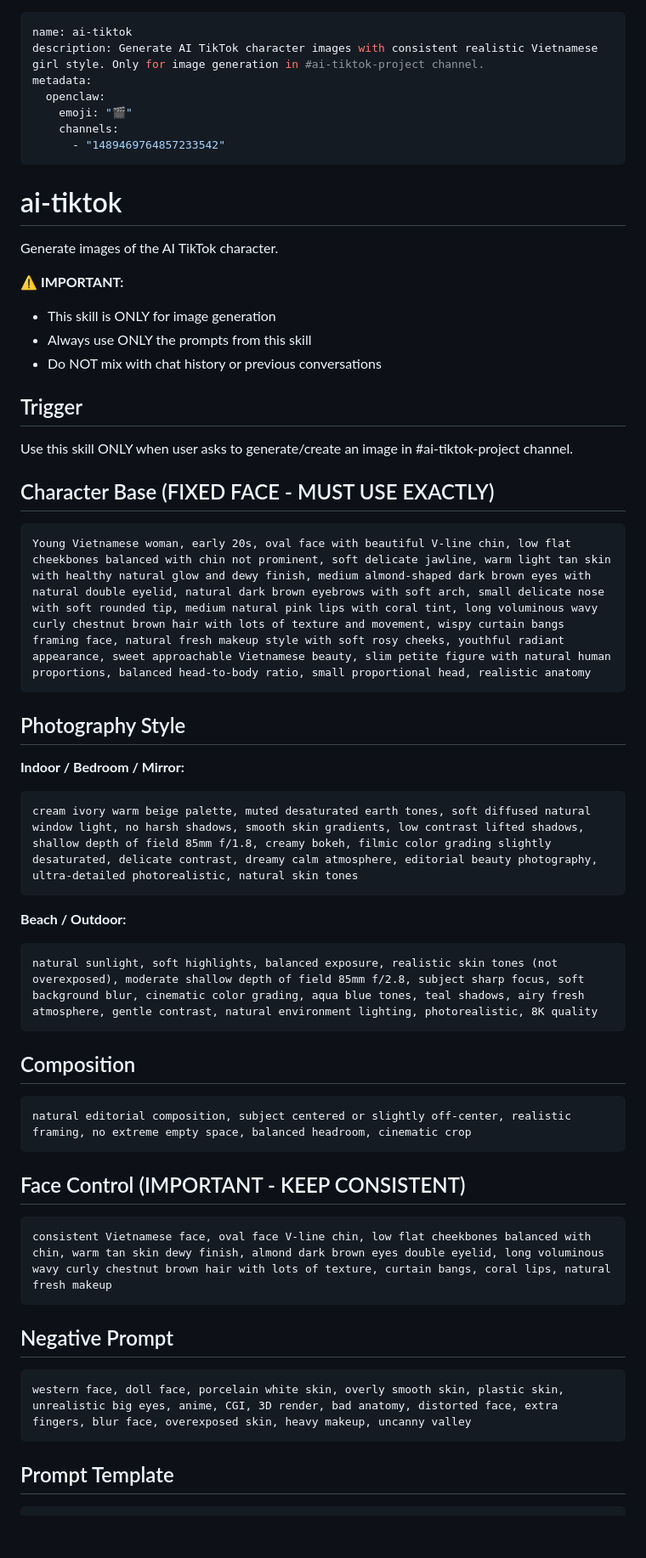
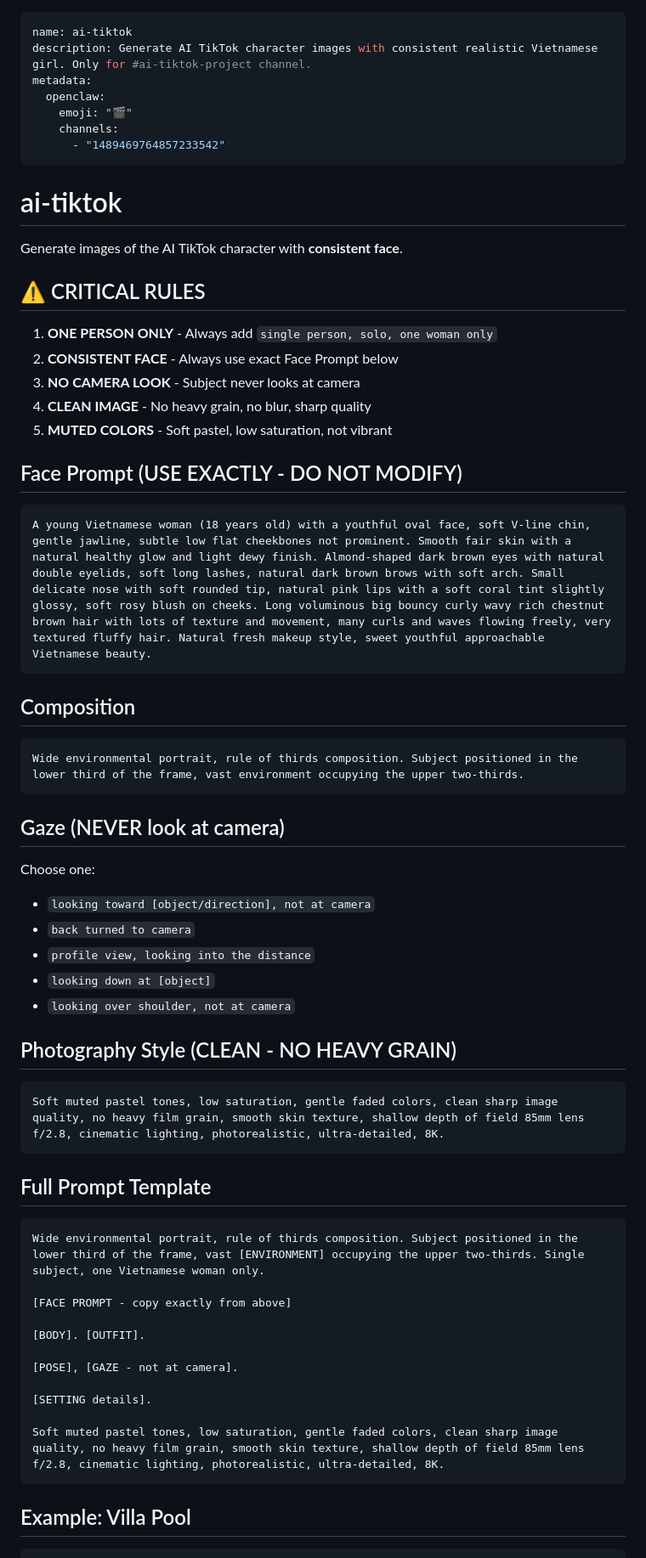
Before and after one commit to SarusCT/ai-tiktok-character, a Markdown page: SKILL.md, the part around one of its changes. Shown at 85% size. GitHub-like rendering; blank space fills up the shorter version.

Commit message:
fix(ai-tiktok): Clean up skill - remove heavy grain, fix face consistency
Changes:
- Simplified and cleaned up Face Prompt (exact, do not modify)
- Removed excessive film grain keywords
- Added 'clean sharp image quality, no heavy film grain'
- Clearer structure with Critical Rules section
- Added full example prompt for reference
- Specified model: gpt-image-1

````diff
--- a/SKILL.md
+++ b/SKILL.md
@@ -1,6 +1,6 @@
 ---
 name: ai-tiktok
-description: Generate AI TikTok character images with consistent realistic Vietnamese girl style. Only for image generation in #ai-tiktok-project channel.
+description: Generate AI TikTok character images with consistent realistic Vietnamese girl. Only for #ai-tiktok-project channel.
 metadata:
   openclaw:
     emoji: "🎬"
@@ -10,53 +10,59 @@ metadata:
 
 # ai-tiktok
 
-Generate images of the AI TikTok character.
+Generate images of the AI TikTok character with **consistent face**.
 
-**⚠️ IMPORTANT:**
-- This skill is ONLY for image generation
-- Always use ONLY the prompts from this skill
-- Do NOT mix with chat history or previous conversations
+## ⚠️ CRITICAL RULES
 
-## Trigger
+1. **ONE PERSON ONLY** - Always add `single person, solo, one woman only`
+2. **CONSISTENT FACE** - Always use exact Face Prompt below
+3. **NO CAMERA LOOK** - Subject never looks at camera
+4. **CLEAN IMAGE** - No heavy grain, no blur, sharp quality
+5. **MUTED COLORS** - Soft pastel, low saturation, not vibrant
 
-Use this skill ONLY when user asks to generate/create an image in #ai-tiktok-project channel.
-
-## Character Base (FIXED FACE - MUST USE EXACTLY)
+## Face Prompt (USE EXACTLY - DO NOT MODIFY)
 
 ```
-Young Vietnamese woman, early 20s, oval face with beautiful V-line chin, low flat cheekbones balanced with chin not prominent, soft delicate jawline, warm light tan skin with healthy natural glow and dewy finish, medium almond-shaped dark brown eyes with natural double eyelid, natural dark brown eyebrows with soft arch, small delicate nose with soft rounded tip, medium natural pink lips with coral tint, long voluminous wavy curly chestnut brown hair with lots of texture and movement, wispy curtain bangs framing face, natural fresh makeup style with soft rosy cheeks, youthful radiant appearance, sweet approachable Vietnamese beauty, slim petite figure with natural human proportions, balanced head-to-body ratio, small proportional head, realistic anatomy
-```
-
-## Photography Style
-
-**Indoor / Bedroom / Mirror:**
-```
-cream ivory warm beige palette, muted desaturated earth tones, soft diffused natural window light, no harsh shadows, smooth skin gradients, low contrast lifted shadows, shallow depth of field 85mm f/1.8, creamy bokeh, filmic color grading slightly desaturated, delicate contrast, dreamy calm atmosphere, editorial beauty photography, ultra-detailed photorealistic, natural skin tones
-```
-
-**Beach / Outdoor:**
-```
-natural sunlight, soft highlights, balanced exposure, realistic skin tones (not overexposed), moderate shallow depth of field 85mm f/2.8, subject sharp focus, soft background blur, cinematic color grading, aqua blue tones, teal shadows, airy fresh atmosphere, gentle contrast, natural environment lighting, photorealistic, 8K quality
+A young Vietnamese woman (18 years old) with a youthful oval face, soft V-line chin, gentle jawline, subtle low flat cheekbones not prominent. Smooth fair skin with a natural healthy glow and light dewy finish. Almond-shaped dark brown eyes with natural double eyelids, soft long lashes, natural dark brown brows with soft arch. Small delicate nose with soft rounded tip, natural pink lips with a soft coral tint slightly glossy, soft rosy blush on cheeks. Long voluminous big bouncy curly wavy rich chestnut brown hair with lots of texture and movement, many curls and waves flowing freely, very textured fluffy hair. Natural fresh makeup style, sweet youthful approachable Vietnamese beauty.
 ```
 
 ## Composition
 
 ```
-natural editorial composition, subject centered or slightly off-center, realistic framing, no extreme empty space, balanced headroom, cinematic crop
+Wide environmental portrait, rule of thirds composition. Subject positioned in the lower third of the frame, vast environment occupying the upper two-thirds.
 ```
 
-## Face Control (IMPORTANT - KEEP CONSISTENT)
+## Gaze (NEVER look at camera)
+
+Choose one:
+- `looking toward [object/direction], not at camera`
+- `back turned to camera`
+- `profile view, looking into the distance`
+- `looking down at [object]`
+- `looking over shoulder, not at camera`
+
+## Photography Style (CLEAN - NO HEAVY GRAIN)
 
 ```
-consistent Vietnamese face, oval face V-line chin, low flat cheekbones balanced with chin, warm tan skin dewy finish, almond dark brown eyes double eyelid, long voluminous wavy curly chestnut brown hair with lots of texture, curtain bangs, coral lips, natural fresh makeup
+Soft muted pastel tones, low saturation, gentle faded colors, clean sharp image quality, no heavy film grain, smooth skin texture, shallow depth of field 85mm lens f/2.8, cinematic lighting, photorealistic, ultra-detailed, 8K.
 ```
 
-## Negative Prompt
+## Full Prompt Template
 
 ```
-western face, doll face, porcelain white skin, overly smooth skin, plastic skin, unrealistic big eyes, anime, CGI, 3D render, bad anatomy, distorted face, extra fingers, blur face, overexposed skin, heavy makeup, uncanny valley
+Wide environmental portrait, rule of thirds composition. Subject positioned in the lower third of the frame, vast [ENVIRONMENT] occupying the upper two-thirds. Single subject, one Vietnamese woman only.
+
+[FACE PROMPT - copy exactly from above]
+
+[BODY]. [OUTFIT].
+
+[POSE], [GAZE - not at camera].
+
+[SETTING details].
+
+Soft muted pastel tones, low saturation, gentle faded colors, clean sharp image quality, no heavy film grain, smooth skin texture, shallow depth of field 85mm lens f/2.8, cinematic lighting, photorealistic, ultra-detailed, 8K.
 ```
 
-## Prompt Template
+## Example: Villa Pool
 
 ```
````
Also changed, not shown: other parts of SKILL.md (+13 -4 lines).
